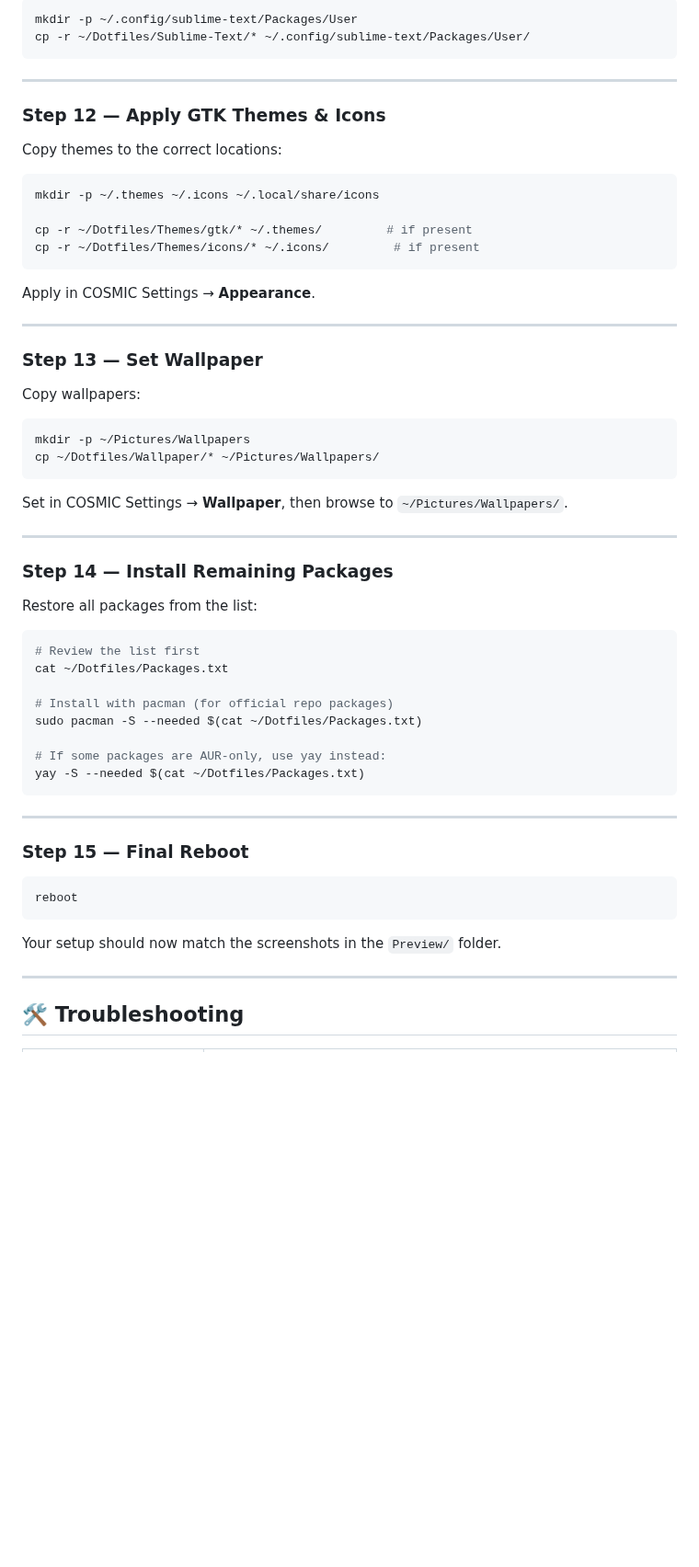
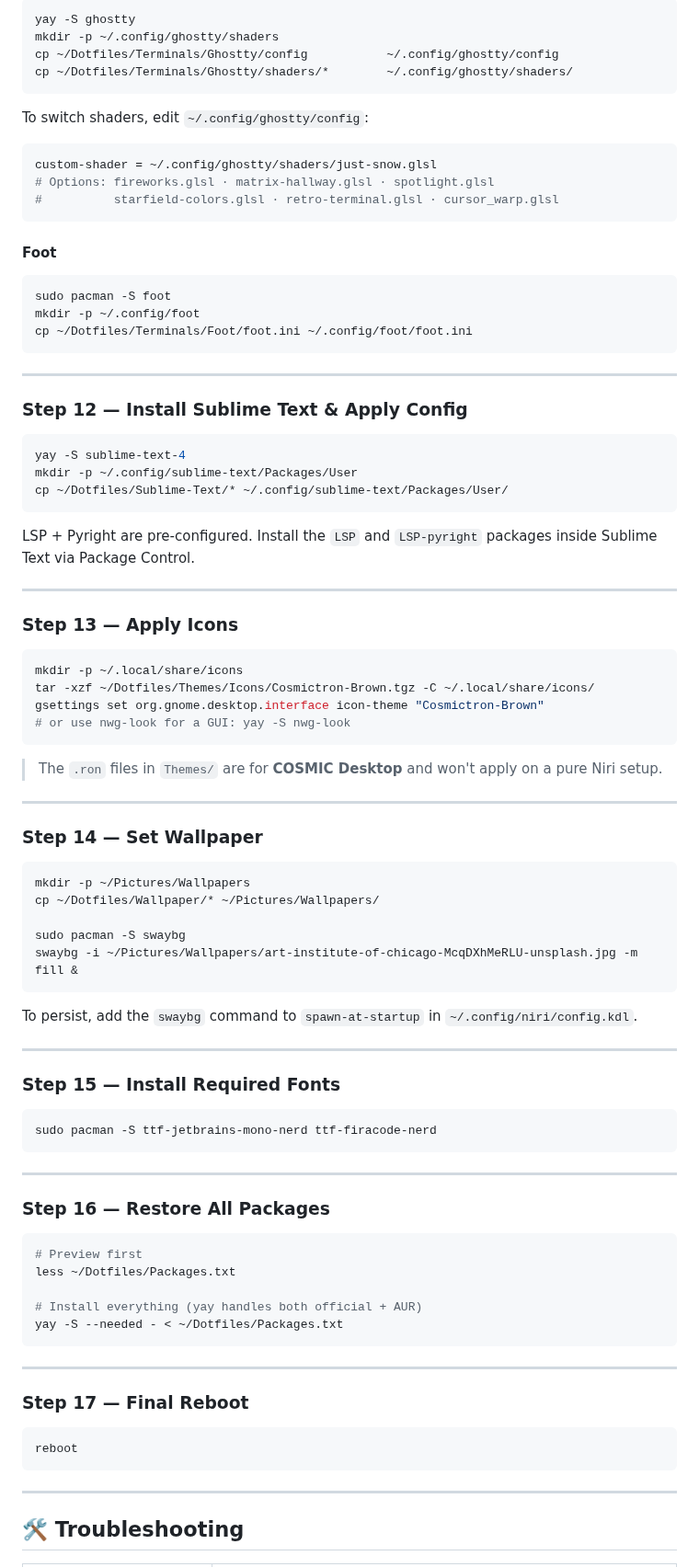
Before and after one commit to threed2y/Dotfiles, a Markdown page: readme.md, the part around one of its changes. Shown at 92% size. Rendered like a GitHub page; blank space fills up the shorter version.

````diff
--- a/readme.md
+++ b/readme.md
@@ -223,63 +237,93 @@ Copy the configuration:
 
 ```bash
-mkdir -p ~/.config/sublime-text/Packages/User
-cp -r ~/Dotfiles/Sublime-Text/* ~/.config/sublime-text/Packages/User/
+yay -S ghostty
+mkdir -p ~/.config/ghostty/shaders
+cp ~/Dotfiles/Terminals/Ghostty/config           ~/.config/ghostty/config
+cp ~/Dotfiles/Terminals/Ghostty/shaders/*        ~/.config/ghostty/shaders/
+```
+
+To switch shaders, edit `~/.config/ghostty/config`:
+
+```ini
+custom-shader = ~/.config/ghostty/shaders/just-snow.glsl
+# Options: fireworks.glsl · matrix-hallway.glsl · spotlight.glsl
+#          starfield-colors.glsl · retro-terminal.glsl · cursor_warp.glsl
+```
+
+#### Foot
+
+```bash
+sudo pacman -S foot
+mkdir -p ~/.config/foot
+cp ~/Dotfiles/Terminals/Foot/foot.ini ~/.config/foot/foot.ini
 ```
 
 ---
 
-### Step 12 — Apply GTK Themes & Icons
-
-Copy themes to the correct locations:
+### Step 12 — Install Sublime Text & Apply Config
 
 ```bash
-mkdir -p ~/.themes ~/.icons ~/.local/share/icons
-
-cp -r ~/Dotfiles/Themes/gtk/* ~/.themes/         # if present
-cp -r ~/Dotfiles/Themes/icons/* ~/.icons/         # if present
+yay -S sublime-text-4
+mkdir -p ~/.config/sublime-text/Packages/User
+cp ~/Dotfiles/Sublime-Text/* ~/.config/sublime-text/Packages/User/
 ```
 
-Apply in COSMIC Settings → **Appearance**.
+LSP + Pyright are pre-configured. Install the `LSP` and `LSP-pyright` packages inside Sublime Text via Package Control.
 
 ---
 
-### Step 13 — Set Wallpaper
+### Step 13 — Apply Icons
 
-Copy wallpapers:
+```bash
+mkdir -p ~/.local/share/icons
+tar -xzf ~/Dotfiles/Themes/Icons/Cosmictron-Brown.tgz -C ~/.local/share/icons/
+gsettings set org.gnome.desktop.interface icon-theme "Cosmictron-Brown"
+# or use nwg-look for a GUI: yay -S nwg-look
+```
+
+> The `.ron` files in `Themes/` are for **COSMIC Desktop** and won't apply on a pure Niri setup.
+
+---
+
+### Step 14 — Set Wallpaper
 
 ```bash
 mkdir -p ~/Pictures/Wallpapers
 cp ~/Dotfiles/Wallpaper/* ~/Pictures/Wallpapers/
+
+sudo pacman -S swaybg
+swaybg -i ~/Pictures/Wallpapers/art-institute-of-chicago-McqDXhMeRLU-unsplash.jpg -m fill &
 ```
 
-Set in COSMIC Settings → **Wallpaper**, then browse to `~/Pictures/Wallpapers/`.
+To persist, add the `swaybg` command to `spawn-at-startup` in `~/.config/niri/config.kdl`.
 
 ---
 
-### Step 14 — Install Remaining Packages
-
-Restore all packages from the list:
+### Step 15 — Install Required Fonts
 
 ```bash
-# Review the list first
-cat ~/Dotfiles/Packages.txt
-
-# Install with pacman (for official repo packages)
-sudo pacman -S --needed $(cat ~/Dotfiles/Packages.txt)
-
-# If some packages are AUR-only, use yay instead:
-yay -S --needed $(cat ~/Dotfiles/Packages.txt)
+sudo pacman -S ttf-jetbrains-mono-nerd ttf-firacode-nerd
 ```
 
 ---
 
-### Step 15 — Final Reboot
+### Step 16 — Restore All Packages
+
+```bash
+# Preview first
+less ~/Dotfiles/Packages.txt
+
+# Install everything (yay handles both official + AUR)
+yay -S --needed - < ~/Dotfiles/Packages.txt
+```
+
+---
+
+### Step 17 — Final Reboot
 
 ```bash
 reboot
 ```
-
-Your setup should now match the screenshots in the `Preview/` folder.
 
 ---
 
````
Also changed, not shown: other parts of readme.md (+140 -128 lines), Preview/4.png (added), 3 other files.
